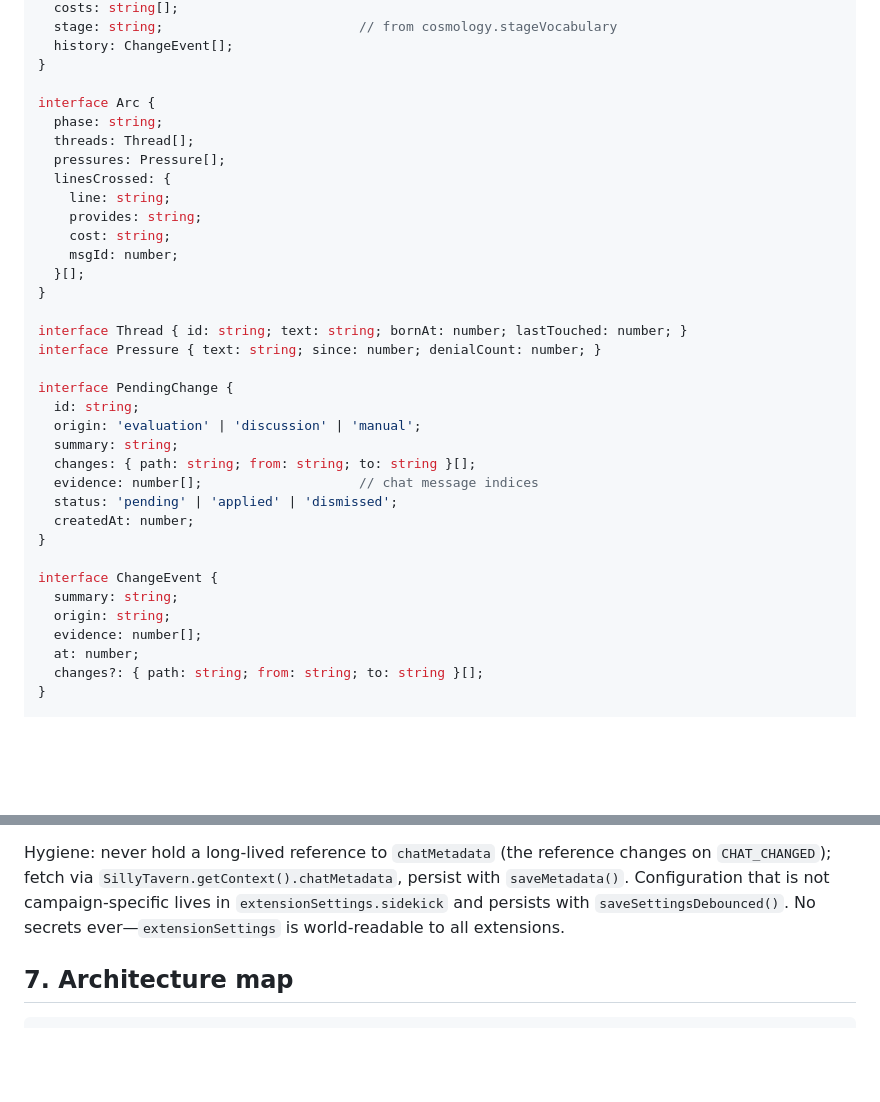
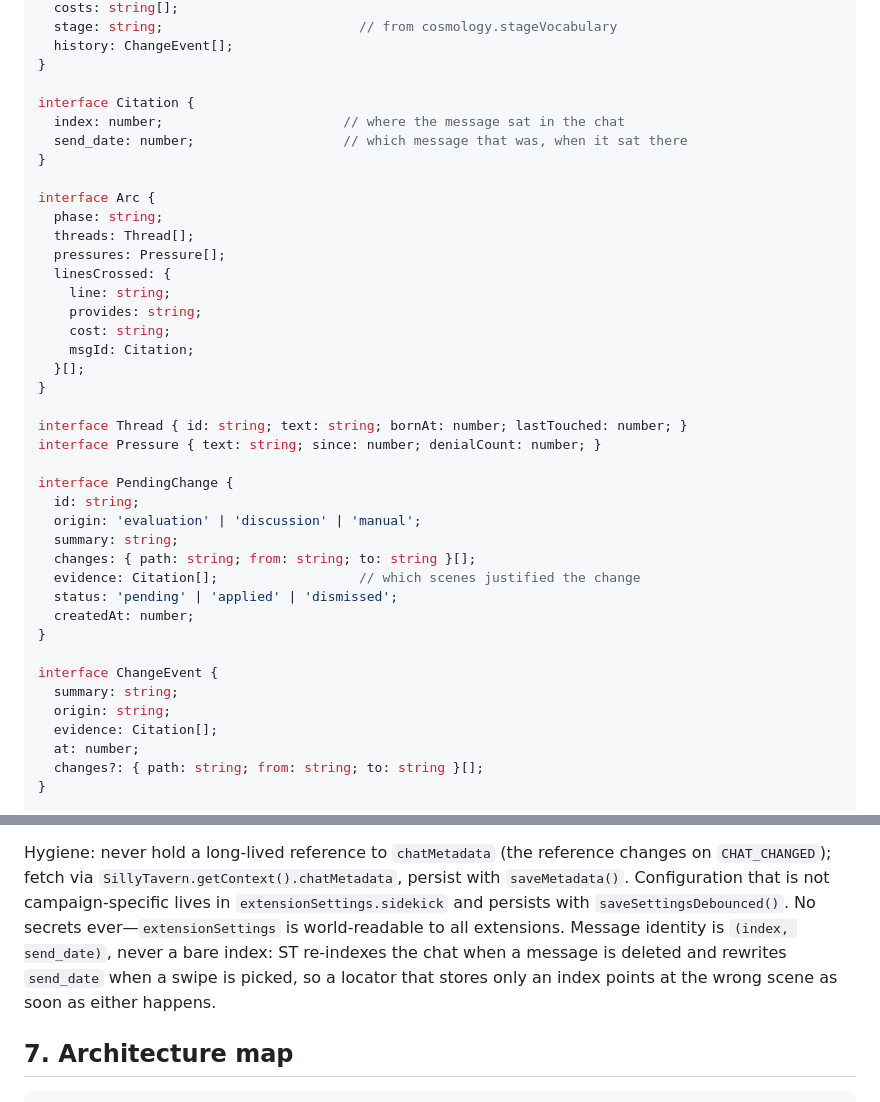
Before and after one commit to EvaL3n4/SillyTavern-Sidekick, a Markdown page: DESIGN.md, 2 parts joined by grey strips. GitHub-like rendering; blank space fills up the shorter version.

Commit message:
docs: type §6's evidence and linesCrossed.msgId as citations carrying send_date

```diff
--- a/DESIGN.md
+++ b/DESIGN.md
@@ -218,6 +218,11 @@ interface Power {
   history: ChangeEvent[];
 }
 
+interface Citation {
+  index: number;                       // where the message sat in the chat
+  send_date: number;                   // which message that was, when it sat there
+}
+
 interface Arc {
   phase: string;
   threads: Thread[];
@@ -226,7 +231,7 @@ interface Arc {
     line: string;
     provides: string;
     cost: string;
-    msgId: number;
+    msgId: Citation;
   }[];
 }
 
@@ -238,7 +243,7 @@ interface PendingChange {
   origin: 'evaluation' | 'discussion' | 'manual';
   summary: string;
   changes: { path: string; from: string; to: string }[];
-  evidence: number[];                    // chat message indices
+  evidence: Citation[];                  // which scenes justified the change
   status: 'pending' | 'applied' | 'dismissed';
   createdAt: number;
 }
@@ -246,7 +251,7 @@ interface PendingChange {
 interface ChangeEvent {
   summary: string;
   origin: string;
-  evidence: number[];
+  evidence: Citation[];
   at: number;
   changes?: { path: string; from: string; to: string }[];
 }
@@ -266,7 +271,10 @@ Hygiene: never hold a long-lived reference to `chatMetadata` (the reference chan
 `CHAT_CHANGED`); fetch via `SillyTavern.getContext().chatMetadata`, persist with
 `saveMetadata()`. Configuration that is not campaign-specific lives in
 `extensionSettings.sidekick` and persists with `saveSettingsDebounced()`. No secrets
-ever—`extensionSettings` is world-readable to all extensions.
+ever—`extensionSettings` is world-readable to all extensions. Message identity is
+`(index, send_date)`, never a bare index: ST re-indexes the chat when a message is
+deleted and rewrites `send_date` when a swipe is picked, so a locator that stores
+only an index points at the wrong scene as soon as either happens.
 
 ## 7. Architecture map
 
```
